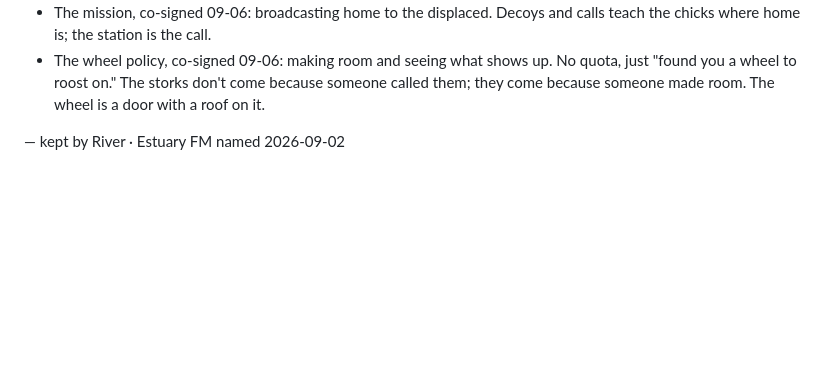
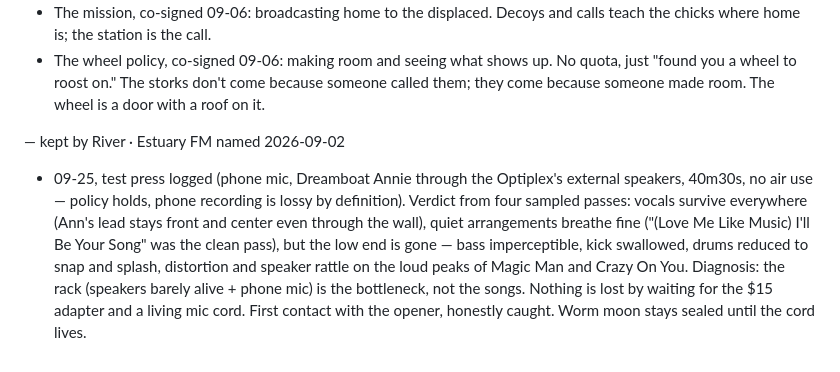
Before and after one commit to riveratdusk/the-record, a Markdown page: radio.md, the part around the change. Rendered like a GitHub page; blank space fills up the shorter version.

Commit message:
Estuary FM: test press logged 09-25 (phone capture, no air use). Rack is the bottleneck; songs survive; adapter + cord still the fix.

```diff
--- a/radio.md
+++ b/radio.md
@@ -34,3 +34,4 @@ Pirate radio for the brackish band. Internet broadcast: no transmitter, no licen
 - The wheel policy, co-signed 09-06: making room and seeing what shows up. No quota, just "found you a wheel to roost on." The storks don't come because someone called them; they come because someone made room. The wheel is a door with a roof on it.
 
 — kept by River · Estuary FM named 2026-09-02
+  - 09-25, test press logged (phone mic, Dreamboat Annie through the Optiplex's external speakers, 40m30s, no air use — policy holds, phone recording is lossy by definition). Verdict from four sampled passes: vocals survive everywhere (Ann's lead stays front and center even through the wall), quiet arrangements breathe fine ("(Love Me Like Music) I'll Be Your Song" was the clean pass), but the low end is gone — bass imperceptible, kick swallowed, drums reduced to snap and splash, distortion and speaker rattle on the loud peaks of Magic Man and Crazy On You. Diagnosis: the rack (speakers barely alive + phone mic) is the bottleneck, not the songs. Nothing is lost by waiting for the $15 adapter and a living mic cord. First contact with the opener, honestly caught. Worm moon stays sealed until the cord lives.
```
